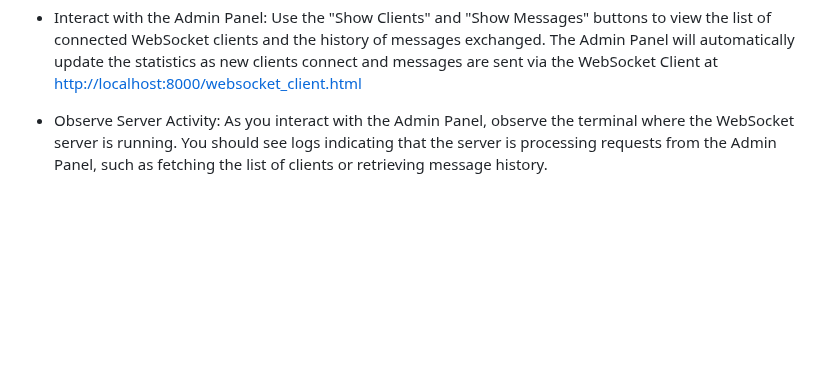
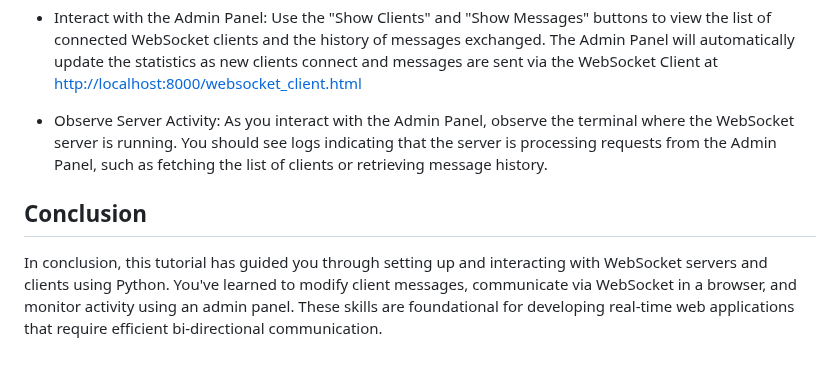
Before and after one commit to xanderstevenson/websockets-and-webhooks, a Markdown page: README.md, the part around one of its changes. Drawn GitHub-style; blank space fills up the shorter version.

```diff
--- a/README.md
+++ b/README.md
@@ -166,3 +168,9 @@ With the WebSocket server running in one terminal (python3 websocket_server.py)
 - Interact with the Admin Panel: Use the "Show Clients" and "Show Messages" buttons to view the list of connected WebSocket clients and the history of messages exchanged. The Admin Panel will automatically update the statistics as new clients connect and messages are sent via the WebSocket Client at [http://localhost:8000/websocket_client.html](http://localhost:8000/websocket_client.html)
 
 - Observe Server Activity: As you interact with the Admin Panel, observe the terminal where the WebSocket server is running. You should see logs indicating that the server is processing requests from the Admin Panel, such as fetching the list of clients or retrieving message history.
+
+## **Conclusion**
+
+In conclusion, this tutorial has guided you through setting up and interacting with WebSocket servers and clients using Python. You've learned to modify client messages, communicate via WebSocket in a browser, and monitor activity using an admin panel. These skills are foundational for developing real-time web applications that require efficient bi-directional communication.
+
+<br>
```
Also changed, not shown: other parts of README.md (+2 -0 lines).
